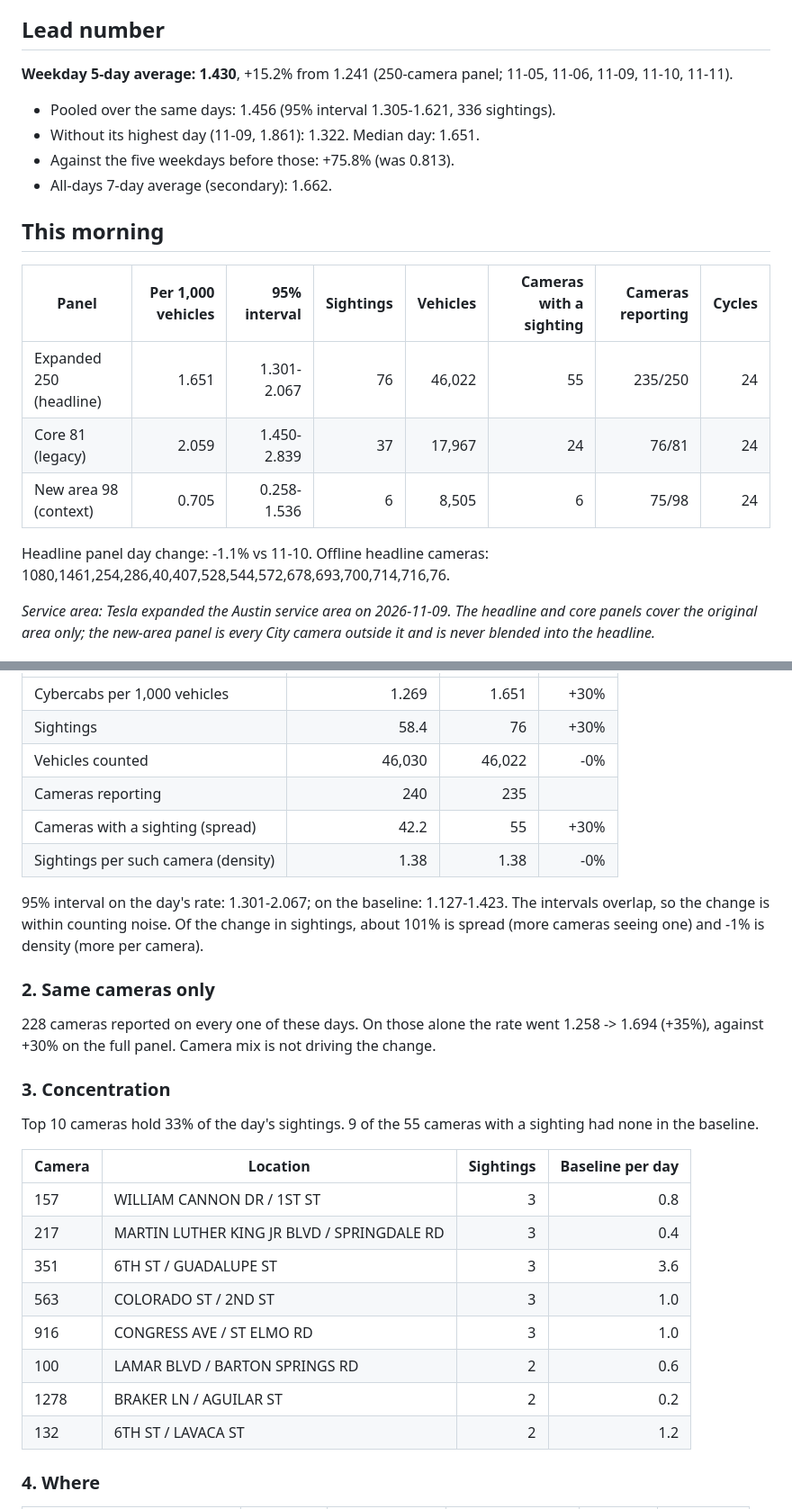
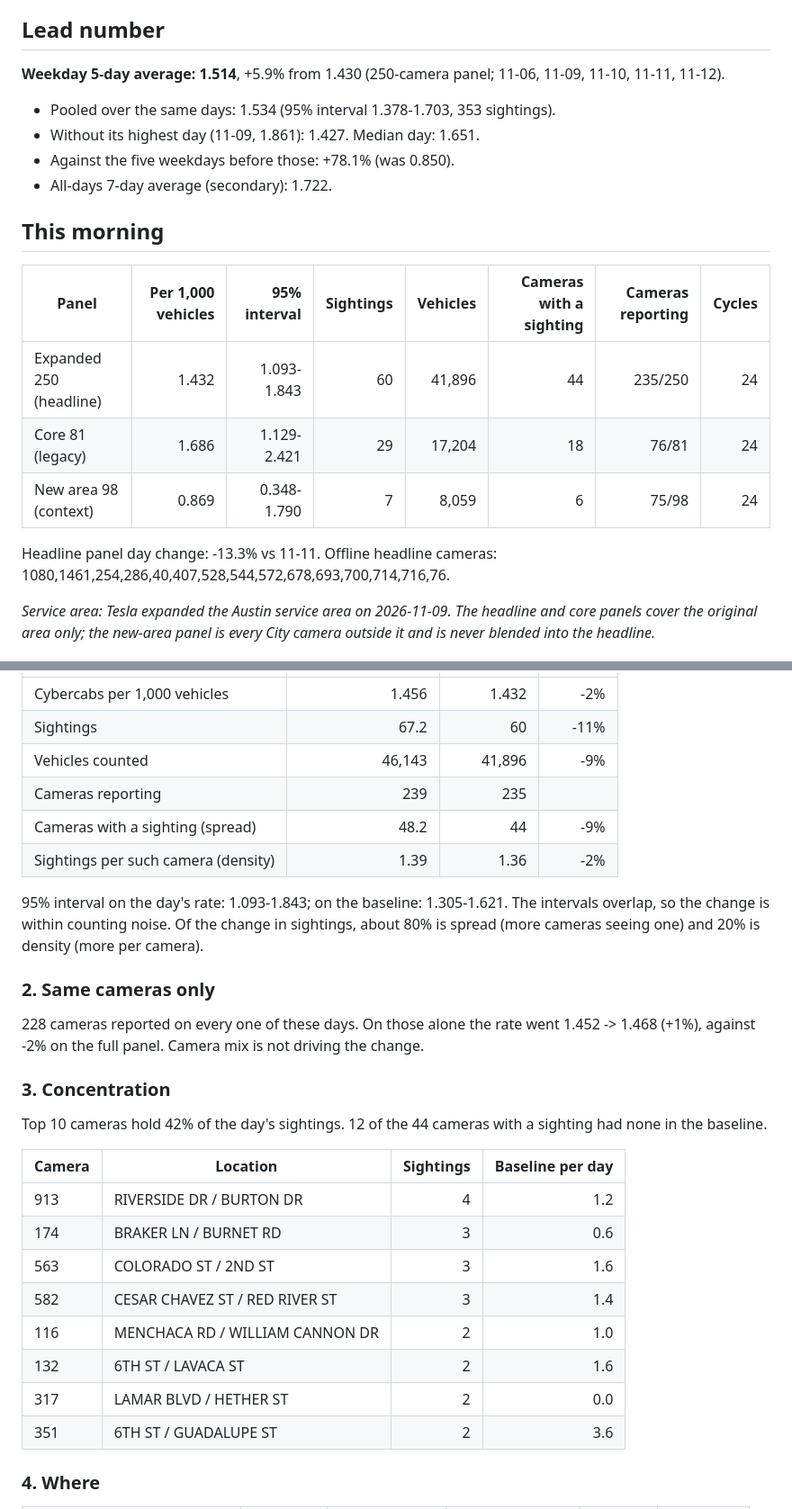
Before and after one commit to itochang123-create/cybercab-tracker, a Markdown page: LATEST.md, 2 parts joined by grey strips. Shown at 90% size. GitHub-like rendering.

```diff
--- a/LATEST.md
+++ b/LATEST.md
@@ -4,22 +4,22 @@ Cybercabs per 1,000 vehicles seen on City of Austin traffic cameras, 07:00-09:00
 
 ## Lead number
 
-**Weekday 5-day average: 1.430**, +15.2% from 1.241 (250-camera panel; 11-05, 11-06, 11-09, 11-10, 11-11).
+**Weekday 5-day average: 1.514**, +5.9% from 1.430 (250-camera panel; 11-06, 11-09, 11-10, 11-11, 11-12).
 
-- Pooled over the same days: 1.456 (95% interval 1.305-1.621, 336 sightings).
-- Without its highest day (11-09, 1.861): 1.322. Median day: 1.651.
-- Against the five weekdays before those: +75.8% (was 0.813).
-- All-days 7-day average (secondary): 1.662.
+- Pooled over the same days: 1.534 (95% interval 1.378-1.703, 353 sightings).
+- Without its highest day (11-09, 1.861): 1.427. Median day: 1.651.
+- Against the five weekdays before those: +78.1% (was 0.850).
+- All-days 7-day average (secondary): 1.722.
 
 ## This morning
 
 | Panel | Per 1,000 vehicles | 95% interval | Sightings | Vehicles | Cameras with a sighting | Cameras reporting | Cycles |
 | --- | ---: | ---: | ---: | ---: | ---: | ---: | ---: |
-| Expanded 250 (headline) | 1.651 | 1.301-2.067 | 76 | 46,022 | 55 | 235/250 | 24 |
-| Core 81 (legacy) | 2.059 | 1.450-2.839 | 37 | 17,967 | 24 | 76/81 | 24 |
-| New area 98 (context) | 0.705 | 0.258-1.536 | 6 | 8,505 | 6 | 75/98 | 24 |
+| Expanded 250 (headline) | 1.432 | 1.093-1.843 | 60 | 41,896 | 44 | 235/250 | 24 |
+| Core 81 (legacy) | 1.686 | 1.129-2.421 | 29 | 17,204 | 18 | 76/81 | 24 |
+| New area 98 (context) | 0.869 | 0.348-1.790 | 7 | 8,059 | 6 | 75/98 | 24 |
 
-Headline panel day change: -1.1% vs 11-10.
+Headline panel day change: -13.3% vs 11-11.
 Offline headline cameras: 1080,1461,254,286,40,407,528,544,572,678,693,700,714,716,76.
 
 _Service area: Tesla expanded the Austin service area on 2026-11-09. The headline and core panels cover the original area only; the new-area panel is every City camera outside it and is never blended into the headline._
@@ -34,32 +34,32 @@ Baseline = previous 5 weekdays (2026-11-04 to 2026-11-10). Counts are parked-car
 | --- | ---: | ---: | ---: |
-| Cybercabs per 1,000 vehicles | 1.269 | 1.651 | +30% |
-| Sightings | 58.4 | 76 | +30% |
-| Vehicles counted | 46,030 | 46,022 | -0% |
-| Cameras reporting | 240 | 235 | |
-| Cameras with a sighting (spread) | 42.2 | 55 | +30% |
-| Sightings per such camera (density) | 1.38 | 1.38 | -0% |
+| Cybercabs per 1,000 vehicles | 1.456 | 1.432 | -2% |
+| Sightings | 67.2 | 60 | -11% |
+| Vehicles counted | 46,143 | 41,896 | -9% |
+| Cameras reporting | 239 | 235 | |
+| Cameras with a sighting (spread) | 48.2 | 44 | -9% |
+| Sightings per such camera (density) | 1.39 | 1.36 | -2% |
 
-95% interval on the day's rate: 1.301-2.067; on the baseline: 1.127-1.423. The intervals overlap, so the change is within counting noise.
-Of the change in sightings, about 101% is spread (more cameras seeing one) and -1% is density (more per camera).
+95% interval on the day's rate: 1.093-1.843; on the baseline: 1.305-1.621. The intervals overlap, so the change is within counting noise.
+Of the change in sightings, about 80% is spread (more cameras seeing one) and 20% is density (more per camera).
 
 ### 2. Same cameras only
 
-228 cameras reported on every one of these days. On those alone the rate went 1.258 -> 1.694 (+35%), against +30% on the full panel. Camera mix is not driving the change.
+228 cameras reported on every one of these days. On those alone the rate went 1.452 -> 1.468 (+1%), against -2% on the full panel. Camera mix is not driving the change.
 
 ### 3. Concentration
 
-Top 10 cameras hold 33% of the day's sightings. 9 of the 55 cameras with a sighting had none in the baseline.
+Top 10 cameras hold 42% of the day's sightings. 12 of the 44 cameras with a sighting had none in the baseline.
 
 | Camera | Location | Sightings | Baseline per day |
 | --- | --- | ---: | ---: |
-| 157 | WILLIAM CANNON DR / 1ST ST | 3 | 0.8 |
-| 217 | MARTIN LUTHER KING JR BLVD / SPRINGDALE RD | 3 | 0.4 |
-| 351 | 6TH ST / GUADALUPE ST | 3 | 3.6 |
-| 563 | COLORADO ST / 2ND ST | 3 | 1.0 |
-| 916 | CONGRESS AVE / ST ELMO RD | 3 | 1.0 |
-| 100 | LAMAR BLVD / BARTON SPRINGS RD | 2 | 0.6 |
-| 1278 | BRAKER LN / AGUILAR ST | 2 | 0.2 |
-| 132 | 6TH ST / LAVACA ST | 2 | 1.2 |
+| 913 | RIVERSIDE DR / BURTON DR | 4 | 1.2 |
+| 174 | BRAKER LN / BURNET RD | 3 | 0.6 |
+| 563 | COLORADO ST / 2ND ST | 3 | 1.6 |
+| 582 | CESAR CHAVEZ ST / RED RIVER ST | 3 | 1.4 |
+| 116 | MENCHACA RD / WILLIAM CANNON DR | 2 | 1.0 |
+| 132 | 6TH ST / LAVACA ST | 2 | 1.6 |
+| 317 | LAMAR BLVD / HETHER ST | 2 | 0.0 |
+| 351 | 6TH ST / GUADALUPE ST | 2 | 3.6 |
 
 ### 4. Where
 
```
Also changed, not shown: other parts of LATEST.md (+23 -23 lines), reports/digest_2026-11-12.md (added, +100 -0 lines), reports/extras_2026-11-12.md (added, +68 -0 lines), charts/peak_monitor.png, 11 other files.
